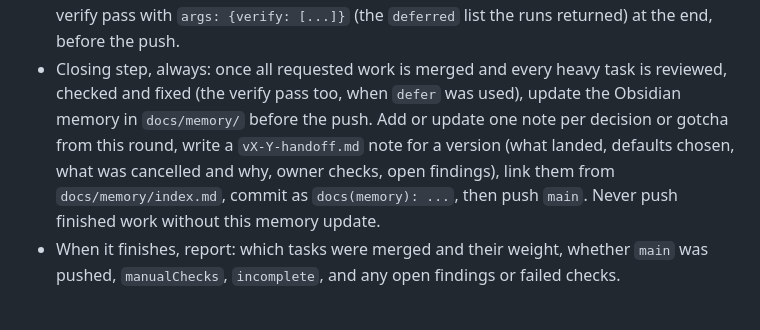
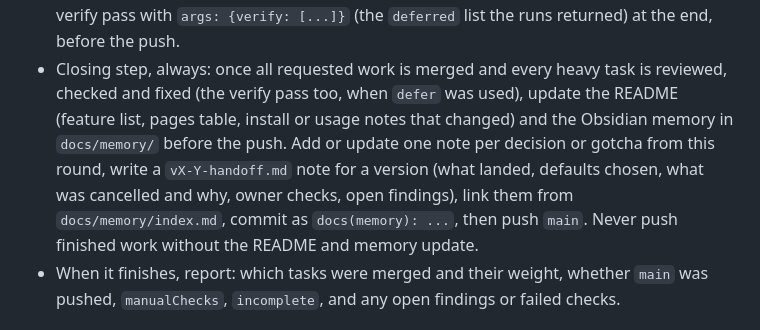
Before and after one commit to hartono0297/dynamic-island, a Markdown page: AGENTS.md, the part around the change. GitHub-like rendering.

Commit message:
docs: AGENTS.md closing step also updates the README before the push
Co-Authored-By: Claude Opus 5.5 <noreply@anthropic.com>

```diff
--- a/AGENTS.md
+++ b/AGENTS.md
@@ -42,12 +42,13 @@ yourself in the main session.
   runs returned) at the end, before the push.
 - Closing step, always: once all requested work is merged and every heavy
   task is reviewed, checked and fixed (the verify pass too, when `defer` was
-  used), update the Obsidian memory in `docs/memory/` before the push. Add or
+  used), update the README (feature list, pages table, install or usage notes
+  that changed) and the Obsidian memory in `docs/memory/` before the push. Add or
   update one note per decision or gotcha from this round, write a
   `vX-Y-handoff.md` note for a version (what landed, defaults chosen, what was
   cancelled and why, owner checks, open findings), link them from
   `docs/memory/index.md`, commit as `docs(memory): ...`, then push `main`.
-  Never push finished work without this memory update.
+  Never push finished work without the README and memory update.
 - When it finishes, report: which tasks were merged and their weight, whether
   `main` was pushed, `manualChecks`, `incomplete`, and any open findings or
   failed checks.
```
